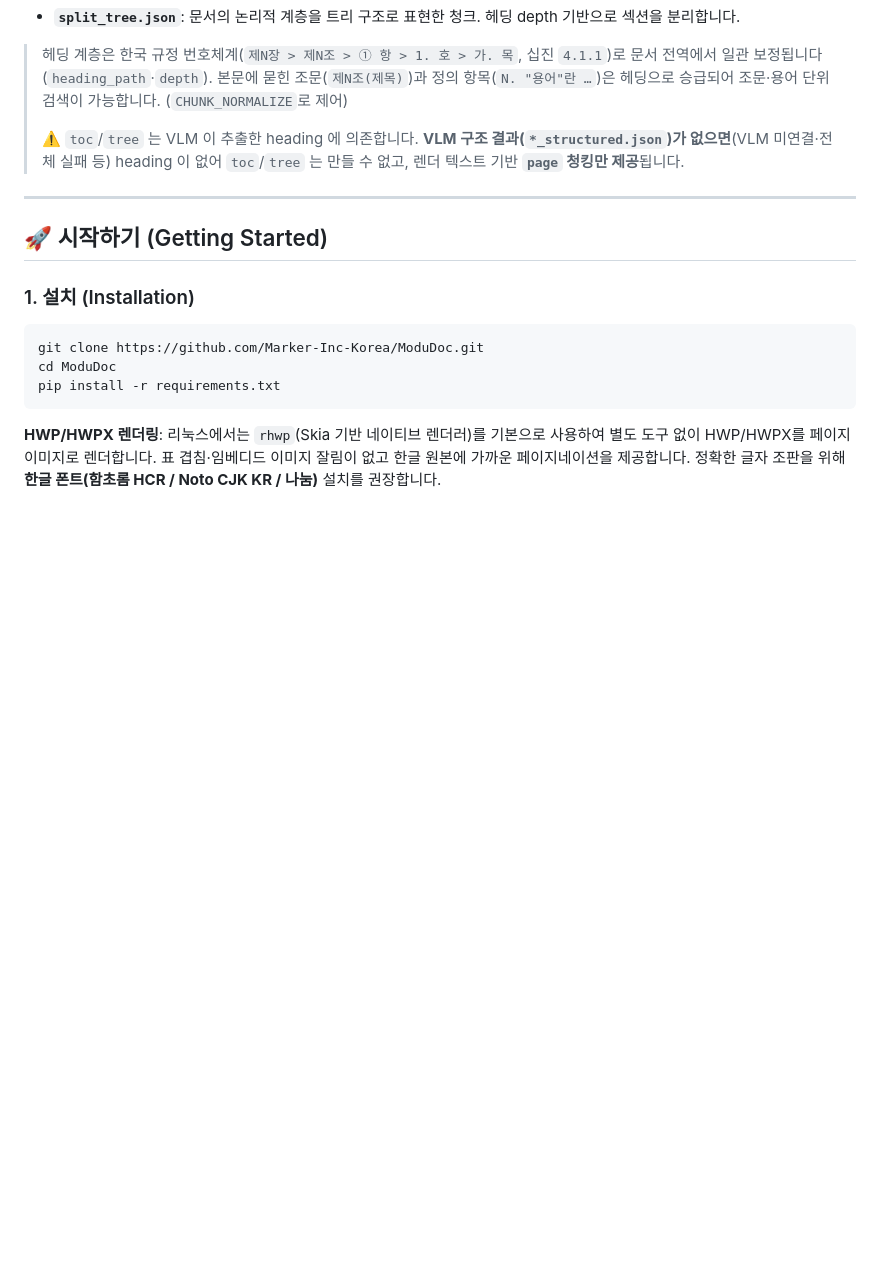
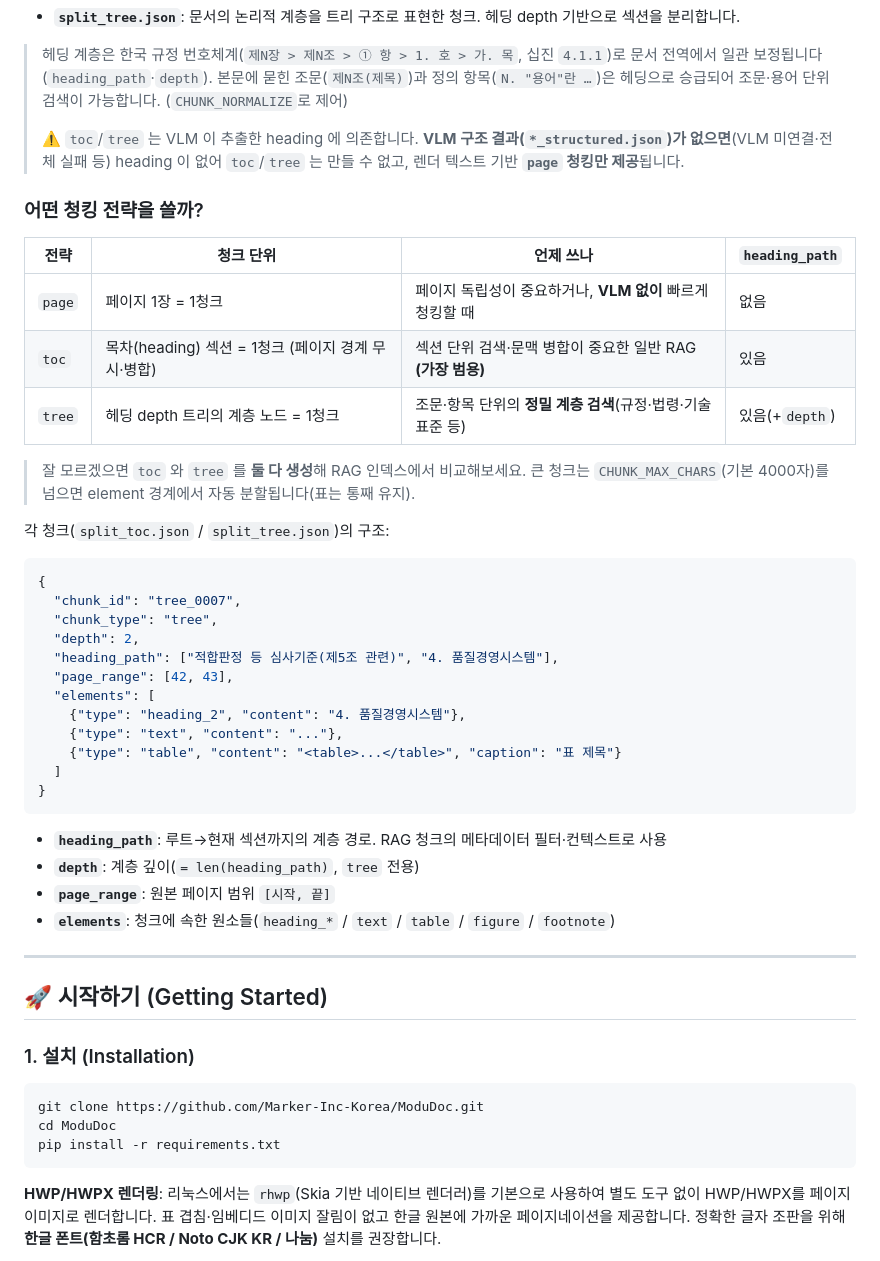
Before and after one commit to Marker-Inc-Korea/ModuDoc, a Markdown page: README.md, the part around one of its changes. GitHub-like rendering; blank space fills up the shorter version.

````diff
--- a/README.md
+++ b/README.md
@@ -64,6 +64,38 @@ ModuDoc는 문서를 단순한 텍스트의 나열이 아닌, 검색에 최적
 >
 > ⚠️ `toc`/`tree` 는 VLM 이 추출한 heading 에 의존합니다. **VLM 구조 결과(`*_structured.json`)가 없으면**(VLM 미연결·전체 실패 등) heading 이 없어 `toc`/`tree` 는 만들 수 없고, 렌더 텍스트 기반 **`page` 청킹만 제공**됩니다.
 
+### 어떤 청킹 전략을 쓸까?
+
+| 전략 | 청크 단위 | 언제 쓰나 | `heading_path` |
+|---|---|---|---|
+| `page` | 페이지 1장 = 1청크 | 페이지 독립성이 중요하거나, **VLM 없이** 빠르게 청킹할 때 | 없음 |
+| `toc` | 목차(heading) 섹션 = 1청크 (페이지 경계 무시·병합) | 섹션 단위 검색·문맥 병합이 중요한 일반 RAG **(가장 범용)** | 있음 |
+| `tree` | 헤딩 depth 트리의 계층 노드 = 1청크 | 조문·항목 단위의 **정밀 계층 검색**(규정·법령·기술표준 등) | 있음(+`depth`) |
+
+> 잘 모르겠으면 `toc` 와 `tree` 를 **둘 다 생성**해 RAG 인덱스에서 비교해보세요. 큰 청크는 `CHUNK_MAX_CHARS`(기본 4000자)를 넘으면 element 경계에서 자동 분할됩니다(표는 통째 유지).
+
+각 청크(`split_toc.json` / `split_tree.json`)의 구조:
+
+```json
+{
+  "chunk_id": "tree_0007",
+  "chunk_type": "tree",
+  "depth": 2,
+  "heading_path": ["적합판정 등 심사기준(제5조 관련)", "4. 품질경영시스템"],
+  "page_range": [42, 43],
+  "elements": [
+    {"type": "heading_2", "content": "4. 품질경영시스템"},
+    {"type": "text", "content": "..."},
+    {"type": "table", "content": "<table>...</table>", "caption": "표 제목"}
+  ]
+}
+```
+
+- **`heading_path`**: 루트→현재 섹션까지의 계층 경로. RAG 청크의 메타데이터 필터·컨텍스트로 사용
+- **`depth`**: 계층 깊이(`= len(heading_path)`, `tree` 전용)
+- **`page_range`**: 원본 페이지 범위 `[시작, 끝]`
+- **`elements`**: 청크에 속한 원소들(`heading_*` / `text` / `table` / `figure` / `footnote`)
+
 ---
 
 ## 🚀 시작하기 (Getting Started)
````
Also changed, not shown: other parts of README.md (+45 -10 lines).
